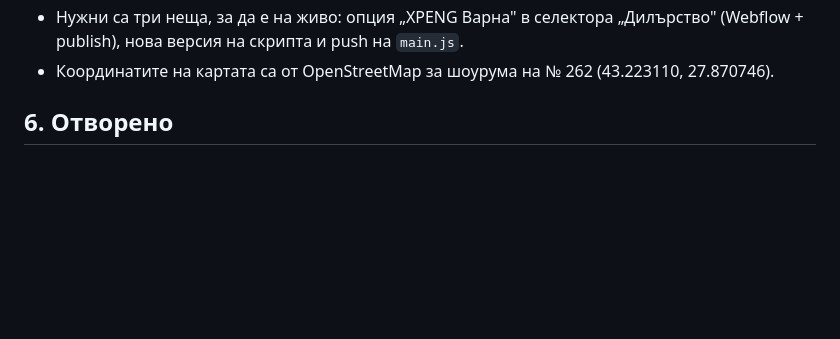
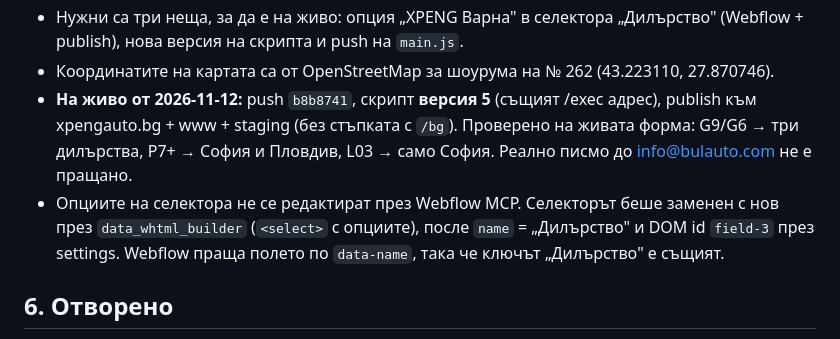
Before and after one commit to branda-agency/xpeng, a Markdown page: docs/test-drive-email-routing.md, the part around the change. Drawn GitHub-style; blank space fills up the shorter version.

Commit message:
Docs: XPENG Варна live (script v5, publish 2026-11-12)
Co-Authored-By: Claude Fable 5.2 <noreply@anthropic.com>
Claude-Session: https://claude.ai/code/session_01Kuv943eLQNyBefQdhMHboB

```diff
--- a/docs/test-drive-email-routing.md
+++ b/docs/test-drive-email-routing.md
@@ -102,6 +102,12 @@ BAI поиска (имейл, 2026-11-12) ново дилърство на ка
 - Нужни са три неща, за да е на живо: опция „XPENG Варна" в селектора „Дилърство" (Webflow + publish),
   нова версия на скрипта и push на `main.js`.
 - Координатите на картата са от OpenStreetMap за шоурума на № 262 (43.223110, 27.870746).
+- **На живо от 2026-11-12:** push `b8b8741`, скрипт **версия 5** (същият /exec адрес), publish към
+  xpengauto.bg + www + staging (без стъпката с `/bg`). Проверено на живата форма: G9/G6 → три дилърства,
+  P7+ → София и Пловдив, L03 → само София. Реално писмо до info@bulauto.com не е пращано.
+- Опциите на селектора не се редактират през Webflow MCP. Селекторът беше заменен с нов през
+  `data_whtml_builder` (`<select>` с опциите), после `name` = „Дилърство" и DOM id `field-3` през
+  settings. Webflow праща полето по `data-name`, така че ключът „Дилърство" е същият.
 
 ## 6. Отворено
 
```
